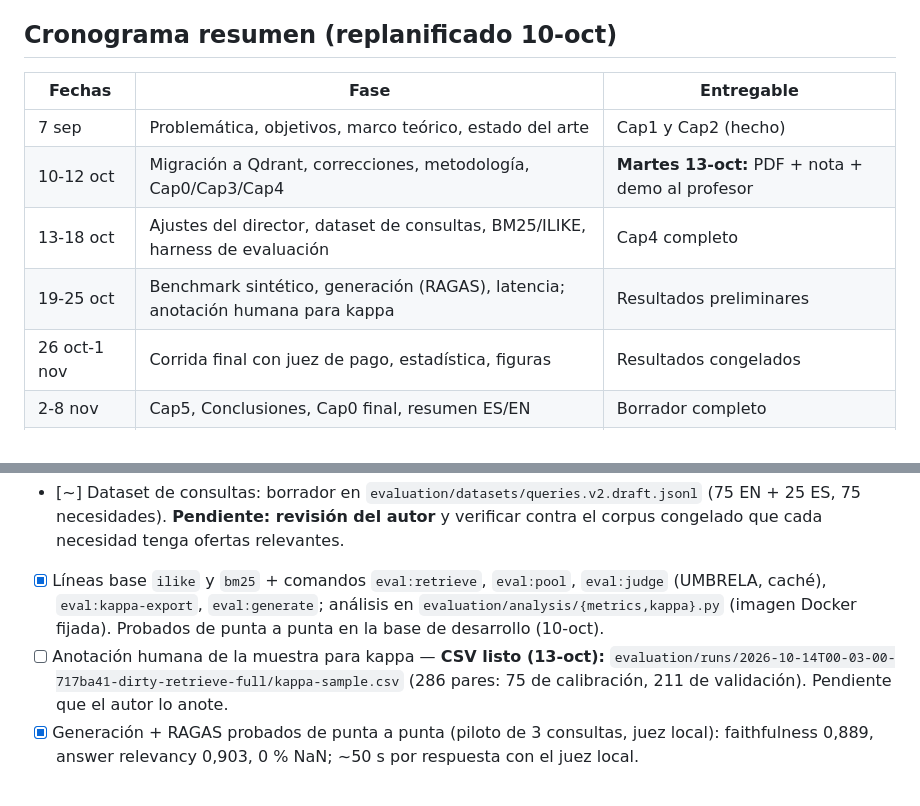
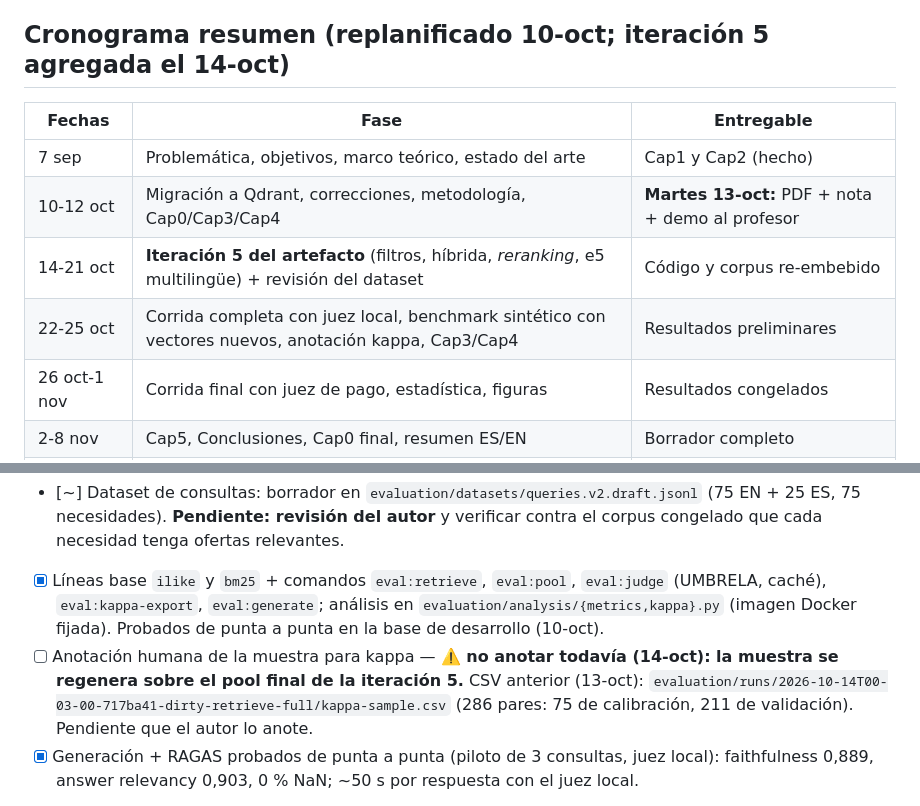
Before and after one commit to esteban0406/RAG-JobPosting, a Markdown page: Tesis/Desarollo/steps.md, 2 parts joined by grey strips. GitHub-like rendering.

```diff
--- a/Tesis/Desarollo/steps.md
+++ b/Tesis/Desarollo/steps.md
@@ -23,14 +23,14 @@ El proyecto iba ~3 semanas atrasado (Fase 2 sin empezar). Se replanificó el 10-
 - Claude redacta los capítulos; el autor revisa. Trabajo en la rama `thesis/qdrant-eval`.
 - Primera entrega al profesor: **martes 13-oct** (PDF + nota `nota-profesor-2026-10-13.md` + demo del cambio pgvector/Qdrant).
 
-## Cronograma resumen (replanificado 10-oct)
+## Cronograma resumen (replanificado 10-oct; iteración 5 agregada el 14-oct)
 
 | Fechas | Fase | Entregable |
 |---|---|---|
 | 7 sep | Problemática, objetivos, marco teórico, estado del arte | Cap1 y Cap2 (hecho) |
 | 10-12 oct | Migración a Qdrant, correcciones, metodología, Cap0/Cap3/Cap4 | **Martes 13-oct:** PDF + nota + demo al profesor |
-| 13-18 oct | Ajustes del director, dataset de consultas, BM25/ILIKE, harness de evaluación | Cap4 completo |
-| 19-25 oct | Benchmark sintético, generación (RAGAS), latencia; anotación humana para kappa | Resultados preliminares |
+| 14-21 oct | **Iteración 5 del artefacto** (filtros, híbrida, *reranking*, e5 multilingüe) + revisión del dataset | Código y corpus re-embebido |
+| 22-25 oct | Corrida completa con juez local, benchmark sintético con vectores nuevos, anotación kappa, Cap3/Cap4 | Resultados preliminares |
 | 26 oct-1 nov | Corrida final con juez de pago, estadística, figuras | Resultados congelados |
 | 2-8 nov | Cap5, Conclusiones, Cap0 final, resumen ES/EN | Borrador completo |
 | 9-15 nov | Envío al director, formato NTC1486 | Versión 1 |
@@ -123,7 +123,7 @@ Nota de proceso: Perplexity mezcló/inventó el autor real en 6 de 16 fuentes (m
 - [x] Instrumentar JobAI: `buildContext` devuelve contextos por oferta y tiempos por etapa; temperatura configurable en el stream (10-oct).
 - [~] Dataset de consultas: borrador en `evaluation/datasets/queries.v2.draft.jsonl` (75 EN + 25 ES, 75 necesidades). **Pendiente: revisión del autor** y verificar contra el corpus congelado que cada necesidad tenga ofertas relevantes.
 - [x] Líneas base `ilike` y `bm25` + comandos `eval:retrieve`, `eval:pool`, `eval:judge` (UMBRELA, caché), `eval:kappa-export`, `eval:generate`; análisis en `evaluation/analysis/{metrics,kappa}.py` (imagen Docker fijada). Probados de punta a punta en la base de desarrollo (10-oct).
-- [ ] Anotación humana de la muestra para kappa — **CSV listo (13-oct):** `evaluation/runs/2026-10-14T00-03-00-717ba41-dirty-retrieve-full/kappa-sample.csv` (286 pares: 75 de calibración, 211 de validación). Pendiente que el autor lo anote.
+- [ ] Anotación humana de la muestra para kappa — **⚠️ no anotar todavía (14-oct): la muestra se regenera sobre el pool final de la iteración 5.** CSV anterior (13-oct): `evaluation/runs/2026-10-14T00-03-00-717ba41-dirty-retrieve-full/kappa-sample.csv` (286 pares: 75 de calibración, 211 de validación). Pendiente que el autor lo anote.
 - [x] Generación + RAGAS probados de punta a punta (piloto de 3 consultas, juez local): faithfulness 0,889, answer relevancy 0,903, 0 % NaN; ~50 s por respuesta con el juez local.
 - [~] Benchmark de almacenes vectoriales (`evaluation/bench/`): **corpus real completo (13-oct)** → `evaluation/bench/results/` y Cap5 §PE4 (Tabla `tab:res-bench-real`). Postgres ya tiene `shm_size: 4gb`. Datos sintéticos de 100k y 500k y su verdad de referencia **ya generados** en `evaluation/bench/data/` (fuera de git; σ=0,5, KS=0,23). **Pausado por el autor antes de 100k/500k.**
   - **Para correr mañana (1,5-2,5 h, la máquina debe quedar libre):**
```
Also changed, not shown: other parts of Tesis/Desarollo/steps.md (+29 -0 lines).
